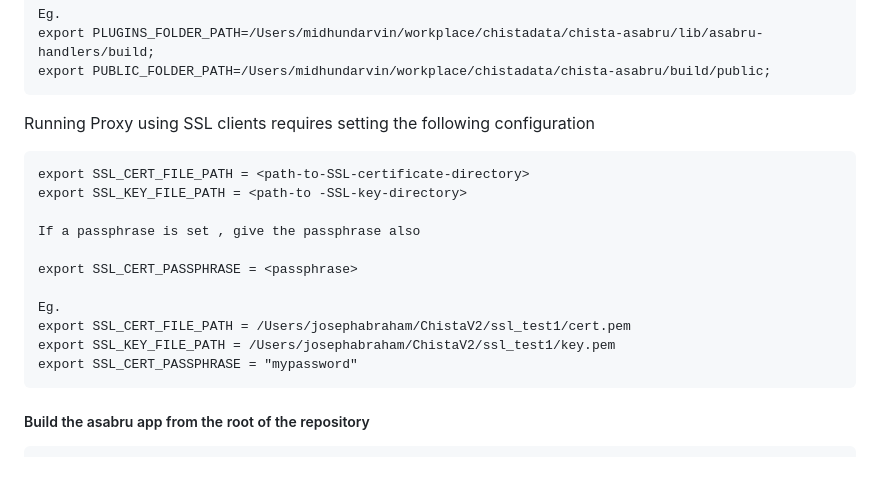
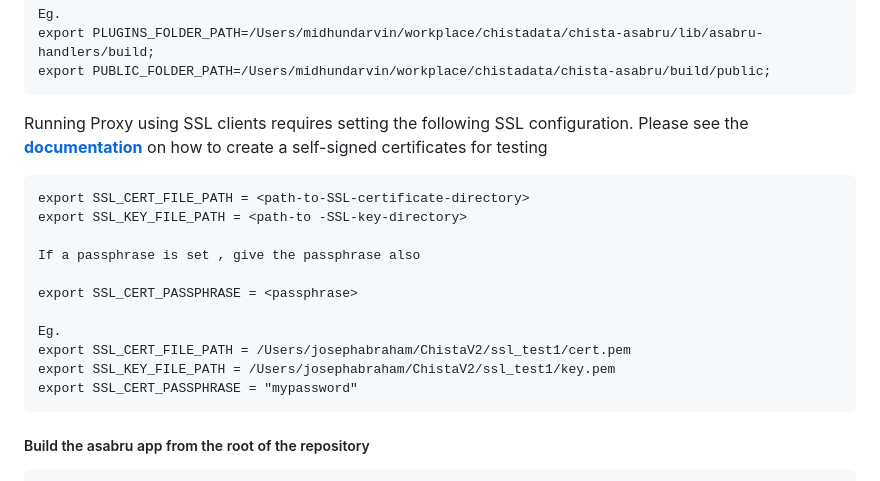
Before and after one commit to ChistaDATA/chista-asabru, a Markdown page: README.md, the part around the change. Rendered like a GitHub page.

Commit message:
docs: readme updated with Changes for SSL support for proxy
SSL termination support added for Proxy.So related Readme is updated with SSL related changes required for the proxy

## Type of change

- [x] This change requires a documentation update

# Checklist:

- [x] I have made corresponding changes to the documentation

````diff
--- a/README.md
+++ b/README.md
@@ -82,7 +82,9 @@ export PLUGINS_FOLDER_PATH=/Users/midhundarvin/workplace/chistadata/chista-asabr
 export PUBLIC_FOLDER_PATH=/Users/midhundarvin/workplace/chistadata/chista-asabru/build/public;
 ```
 
-Running Proxy using SSL clients requires setting the following configuration
+Running Proxy using SSL clients requires setting the following SSL configuration.
+Please see the [**documentation** ](https://tecadmin.net/step-by-step-guide-to-creating-self-signed-ssl-certificates/) on how to create a self-signed certificates for testing
+
 ```
 export SSL_CERT_FILE_PATH = <path-to-SSL-certificate-directory>
 export SSL_KEY_FILE_PATH = <path-to -SSL-key-directory>
@@ -96,6 +98,10 @@ export SSL_CERT_FILE_PATH = /Users/josephabraham/ChistaV2/ssl_test1/cert.pem
 export SSL_KEY_FILE_PATH = /Users/josephabraham/ChistaV2/ssl_test1/key.pem
 export SSL_CERT_PASSPHRASE = "mypassword"
 ```
+
+
+
+
 
 ##### Build the asabru app from  the root of the repository
 
````
